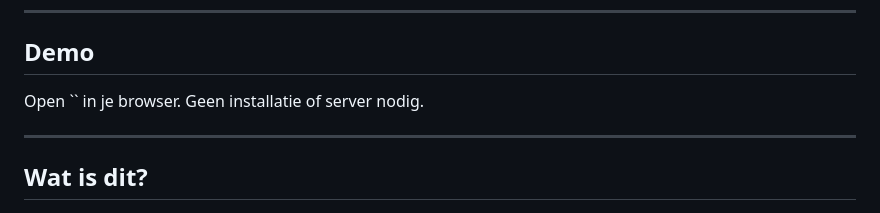
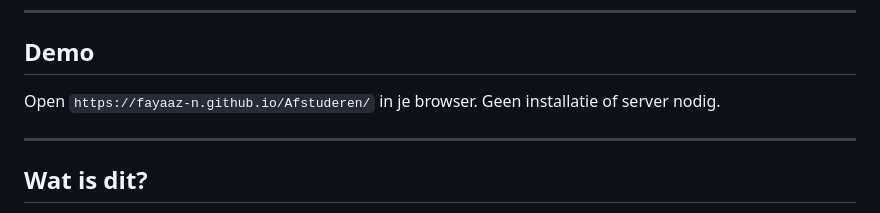
Before and after one commit to Fayaaz-N/Afstuderen, a Markdown page: README.md, the part around the change. Rendered like a GitHub page.

```diff
--- a/README.md
+++ b/README.md
@@ -10,7 +10,7 @@ Klikbaar lo-fi prototype van de herontworpen hardware-interface voor de betaalau
 
 ## Demo
 
-Open `` in je browser. Geen installatie of server nodig.
+Open `https://fayaaz-n.github.io/Afstuderen/` in je browser. Geen installatie of server nodig.
 
 ---
 
```
